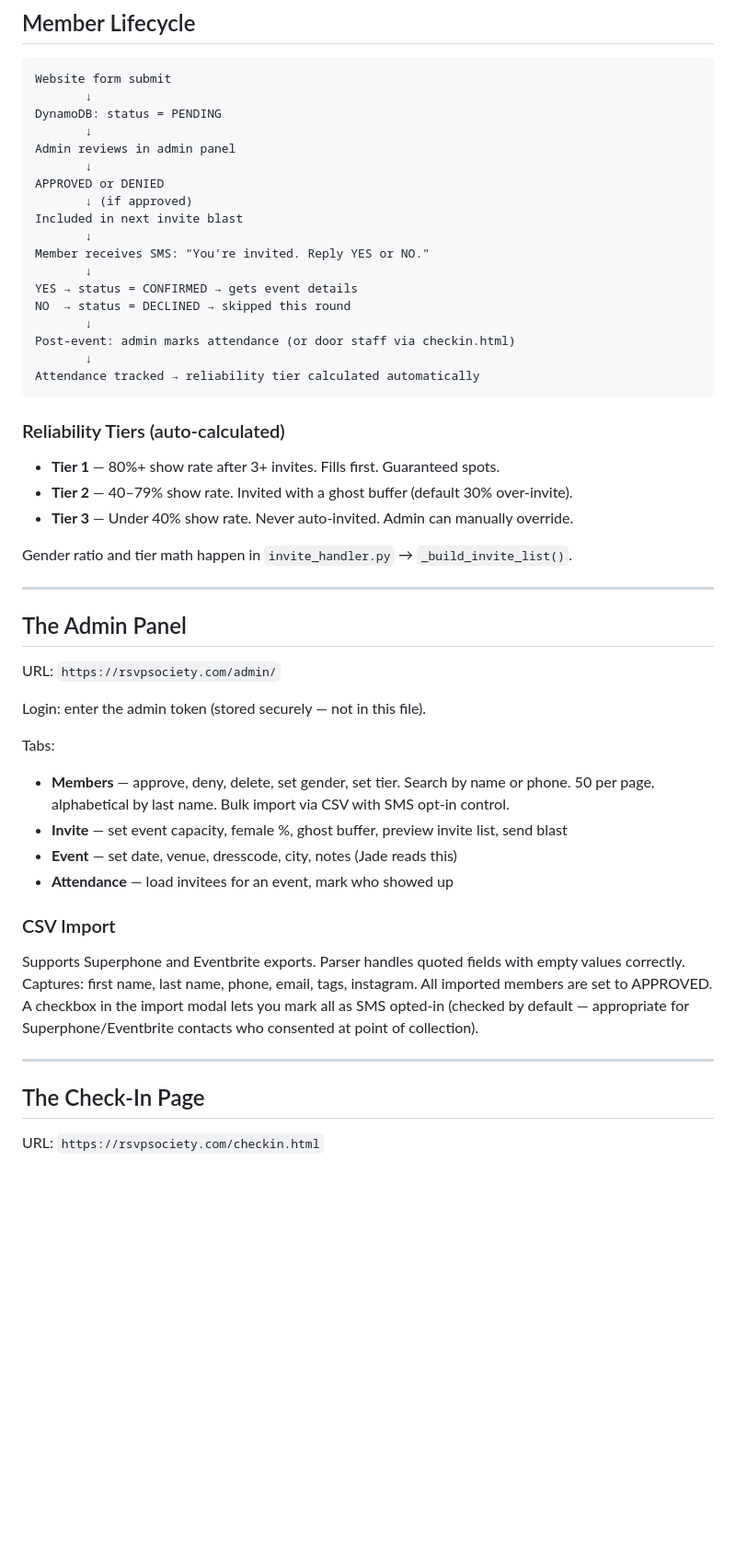
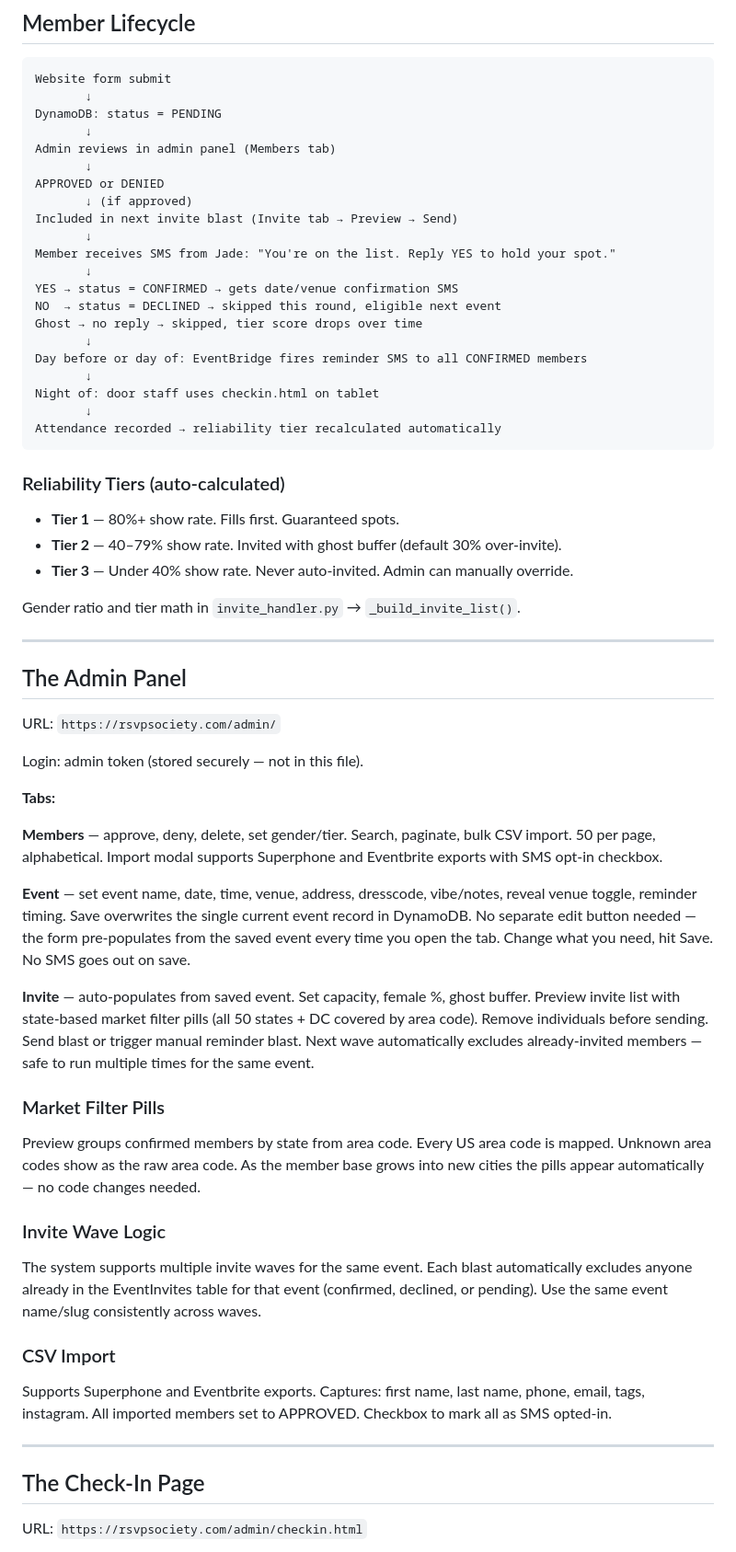
Before and after one commit to JNHolman/rsvp-society, a Markdown page: README.md, the part around one of its changes. Shown at 92% size. Rendered like a GitHub page; blank space fills up the shorter version.

````diff
--- a/README.md
+++ b/README.md
@@ -152,29 +190,32 @@ Website form submit
        ↓
 DynamoDB: status = PENDING
        ↓
-Admin reviews in admin panel
+Admin reviews in admin panel (Members tab)
        ↓
 APPROVED or DENIED
        ↓ (if approved)
-Included in next invite blast
+Included in next invite blast (Invite tab → Preview → Send)
        ↓
-Member receives SMS: "You're invited. Reply YES or NO."
+Member receives SMS from Jade: "You're on the list. Reply YES to hold your spot."
        ↓
-YES → status = CONFIRMED → gets event details
-NO  → status = DECLINED → skipped this round
+YES → status = CONFIRMED → gets date/venue confirmation SMS
+NO  → status = DECLINED → skipped this round, eligible next event
+Ghost → no reply → skipped, tier score drops over time
        ↓
-Post-event: admin marks attendance (or door staff via checkin.html)
+Day before or day of: EventBridge fires reminder SMS to all CONFIRMED members
        ↓
-Attendance tracked → reliability tier calculated automatically
+Night of: door staff uses checkin.html on tablet
+       ↓
+Attendance recorded → reliability tier recalculated automatically
 ```
 
 ### Reliability Tiers (auto-calculated)
 
-- **Tier 1** — 80%+ show rate after 3+ invites. Fills first. Guaranteed spots.
-- **Tier 2** — 40–79% show rate. Invited with a ghost buffer (default 30% over-invite).
+- **Tier 1** — 80%+ show rate. Fills first. Guaranteed spots.
+- **Tier 2** — 40–79% show rate. Invited with ghost buffer (default 30% over-invite).
 - **Tier 3** — Under 40% show rate. Never auto-invited. Admin can manually override.
 
-Gender ratio and tier math happen in `invite_handler.py` → `_build_invite_list()`.
+Gender ratio and tier math in `invite_handler.py` → `_build_invite_list()`.
 
 ---
 
@@ -182,20 +223,28 @@ Gender ratio and tier math happen in `invite_handler.py` → `_build_invite_list
 
 URL: `https://rsvpsociety.com/admin/`
 
-Login: enter the admin token (stored securely — not in this file).
+Login: admin token (stored securely — not in this file).
 
-Tabs:
-- **Members** — approve, deny, delete, set gender, set tier. Search by name or phone. 50 per page, alphabetical by last name. Bulk import via CSV with SMS opt-in control.
-- **Invite** — set event capacity, female %, ghost buffer, preview invite list, send blast
-- **Event** — set date, venue, dresscode, city, notes (Jade reads this)
-- **Attendance** — load invitees for an event, mark who showed up
+**Tabs:**
+
+**Members** — approve, deny, delete, set gender/tier. Search, paginate, bulk CSV import. 50 per page, alphabetical. Import modal supports Superphone and Eventbrite exports with SMS opt-in checkbox.
+
+**Event** — set event name, date, time, venue, address, dresscode, vibe/notes, reveal venue toggle, reminder timing. Save overwrites the single current event record in DynamoDB. No separate edit button needed — the form pre-populates from the saved event every time you open the tab. Change what you need, hit Save. No SMS goes out on save.
+
+**Invite** — auto-populates from saved event. Set capacity, female %, ghost buffer. Preview invite list with state-based market filter pills (all 50 states + DC covered by area code). Remove individuals before sending. Send blast or trigger manual reminder blast. Next wave automatically excludes already-invited members — safe to run multiple times for the same event.
+
+### Market Filter Pills
+Preview groups confirmed members by state from area code. Every US area code is mapped. Unknown area codes show as the raw area code. As the member base grows into new cities the pills appear automatically — no code changes needed.
+
+### Invite Wave Logic
+The system supports multiple invite waves for the same event. Each blast automatically excludes anyone already in the EventInvites table for that event (confirmed, declined, or pending). Use the same event name/slug consistently across waves.
 
 ### CSV Import
-Supports Superphone and Eventbrite exports. Parser handles quoted fields with empty values correctly. Captures: first name, last name, phone, email, tags, instagram. All imported members are set to APPROVED. A checkbox in the import modal lets you mark all as SMS opted-in (checked by default — appropriate for Superphone/Eventbrite contacts who consented at point of collection).
+Supports Superphone and Eventbrite exports. Captures: first name, last name, phone, email, tags, instagram. All imported members set to APPROVED. Checkbox to mark all as SMS opted-in.
 
 ---
 
 ## The Check-In Page
 
-URL: `https://rsvpsociety.com/checkin.html`
+URL: `https://rsvpsociety.com/admin/checkin.html`
 
````
Also changed, not shown: other parts of README.md (+179 -105 lines).
